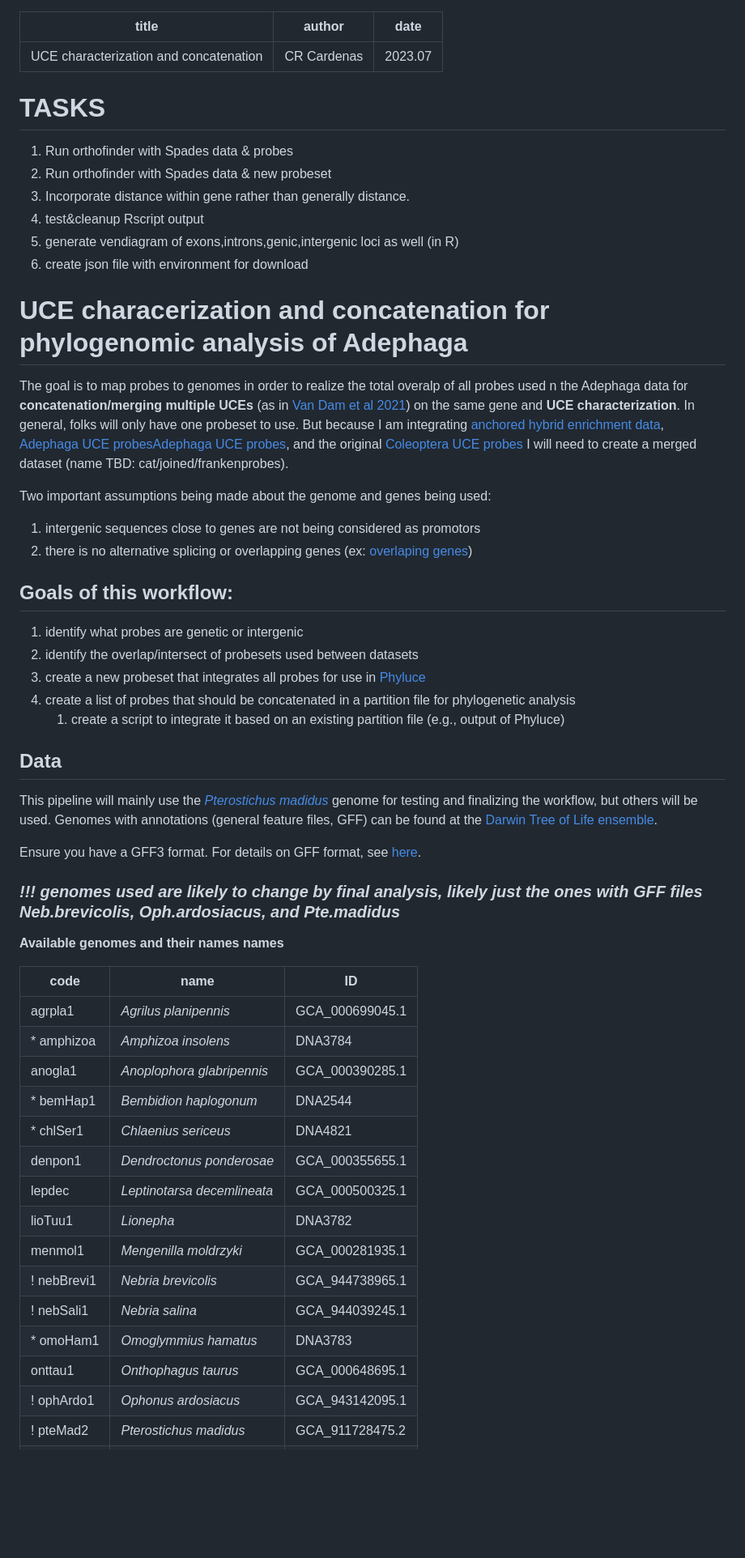
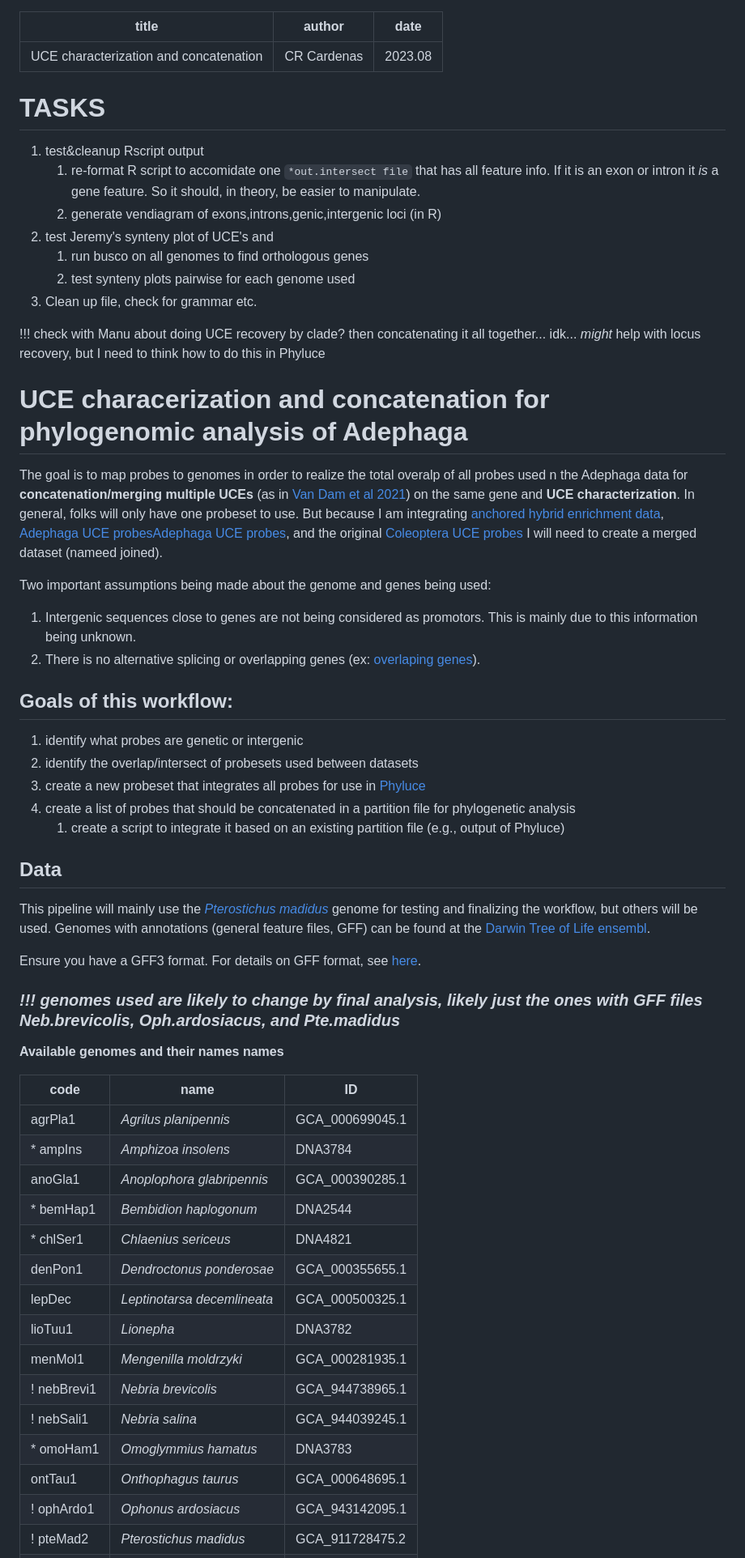
Before and after one commit to crcardenas/Adephaga_UCE, a Markdown page: UCE_characterization_and_concatenation_workflow-v0.2.md, the part around one of its changes. Shown at 81% size. GitHub-like rendering; blank space fills up the shorter version.

Commit message:
Update UCE_characterization_and_concatenation_workflow-v0.3.md

```diff
--- a/UCE_characterization_and_concatenation_workflow-v0.2.md
+++ b/UCE_characterization_and_concatenation_workflow-v0.2.md
@@ -1,26 +1,29 @@
 ---
 title: UCE characterization and concatenation
 author: CR Cardenas
-date: 2023.07
+date: 2023.08
 ---
 
 # TASKS
 
-1) Run orthofinder with Spades data & probes
-2) Run orthofinder with Spades data & new probeset
-3) Incorporate distance within gene rather than generally distance.
-3) test&cleanup Rscript output
-4) generate vendiagram of exons,introns,genic,intergenic loci as well (in R)
-5) create json file with environment for download
+1. test&cleanup Rscript output
+	1. re-format R script to accomidate one `*out.intersect file` that has all feature info. If it is an exon or intron it *is* a gene feature. So it should, in theory, be easier to manipulate.
+	2. generate vendiagram of exons,introns,genic,intergenic loci (in R)
+2. test Jeremy's synteny plot of UCE's and
+	1. run busco on all genomes to find orthologous genes
+	2. test synteny plots pairwise for each genome used
+3. Clean up file, check for grammar etc.
+
+!!! check with Manu about doing UCE recovery by clade? then concatenating it all together... idk... *might* help with locus recovery, but I need to think how to do this in Phyluce
 
 
 # UCE characerization and concatenation for phylogenomic analysis of Adephaga
 
-The goal is to map probes to genomes in order to realize the total overalp of all probes used n the Adephaga data for __concatenation/merging multiple UCEs__ (as in [Van Dam et al 2021](https://academic.oup.com/sysbio/article/70/2/307/5880562)) on the same gene and __UCE characterization__. In general, folks will only have one probeset to use. But because I am integrating [anchored hybrid enrichment data](https://resjournals.onlinelibrary.wiley.com/doi/full/10.1111/syen.12508), [Adephaga UCE probes](https://onlinelibrary.wiley.com/doi/full/10.1002/ece3.5260)[Adephaga UCE probes](https://onlinelibrary.wiley.com/doi/full/10.1002/ece3.5260), and the original [Coleoptera UCE probes](https://besjournals.onlinelibrary.wiley.com/doi/10.1111/2041-210X.12754) I will need to create a merged dataset (name TBD: cat/joined/frankenprobes).
+The goal is to map probes to genomes in order to realize the total overalp of all probes used n the Adephaga data for __concatenation/merging multiple UCEs__ (as in [Van Dam et al 2021](https://academic.oup.com/sysbio/article/70/2/307/5880562)) on the same gene and __UCE characterization__. In general, folks will only have one probeset to use. But because I am integrating [anchored hybrid enrichment data](https://resjournals.onlinelibrary.wiley.com/doi/full/10.1111/syen.12508), [Adephaga UCE probes](https://onlinelibrary.wiley.com/doi/full/10.1002/ece3.5260)[Adephaga UCE probes](https://onlinelibrary.wiley.com/doi/full/10.1002/ece3.5260), and the original [Coleoptera UCE probes](https://besjournals.onlinelibrary.wiley.com/doi/10.1111/2041-210X.12754) I will need to create a merged dataset (nameed joined).
 
 Two important assumptions being made about the genome and genes being used:
-1. intergenic sequences close to genes are not being considered as promotors
-2. there is no alternative splicing or overlapping genes (ex: [overlaping genes](https://doi.org/10.1186/s12864-021-08039-6))
+1. Intergenic sequences close to genes are not being considered as promotors. This is mainly due to this information being unknown.
+2. There is no alternative splicing or overlapping genes (ex: [overlaping genes](https://doi.org/10.1186/s12864-021-08039-6)).
 
 
 ## Goals of this workflow:
@@ -33,7 +36,7 @@ Two important assumptions being made about the genome and genes being used:
 
 ## Data
 
-This pipeline will mainly use the [*Pterostichus madidus*](https://www.ncbi.nlm.nih.gov/pmc/articles/PMC9315234/) genome for testing and finalizing the workflow, but others will be used. Genomes with annotations (general feature files, GFF) can be found at the [Darwin Tree of Life ensemble](https://projects.ensembl.org/darwin-tree-of-life/).
+This pipeline will mainly use the [*Pterostichus madidus*](https://www.ncbi.nlm.nih.gov/pmc/articles/PMC9315234/) genome for testing and finalizing the workflow, but others will be used. Genomes with annotations (general feature files, GFF) can be found at the [Darwin Tree of Life ensembl](https://projects.ensembl.org/darwin-tree-of-life/).
 
 Ensure you have a GFF3 format. For details on GFF format, see [here](http://gmod.org/wiki/GFF3).
 
@@ -43,18 +46,18 @@ __Available genomes and their names names__
 
 |code|name|ID|
 |---|---|---|
-|agrpla1|*Agrilus planipennis*|GCA_000699045.1|
-|\* amphizoa|*Amphizoa insolens*|DNA3784|
-|anogla1|*Anoplophora glabripennis*|GCA_000390285.1|
+|agrPla1|*Agrilus planipennis*|GCA_000699045.1|
+|\* ampIns|*Amphizoa insolens*|DNA3784|
+|anoGla1|*Anoplophora glabripennis*|GCA_000390285.1|
 |\* bemHap1|*Bembidion haplogonum*|DNA2544|
 |\* chlSer1|*Chlaenius sericeus*|DNA4821|
-|denpon1|*Dendroctonus ponderosae*|GCA_000355655.1|
-|lepdec|*Leptinotarsa decemlineata*|GCA_000500325.1|
+|denPon1|*Dendroctonus ponderosae*|GCA_000355655.1|
+|lepDec|*Leptinotarsa decemlineata*|GCA_000500325.1|
 |lioTuu1|*Lionepha*|DNA3782|
-|menmol1|*Mengenilla moldrzyki*|GCA_000281935.1|
+|menMol1|*Mengenilla moldrzyki*|GCA_000281935.1|
 |! nebBrevi1|*Nebria brevicolis*|GCA_944738965.1|
 |! nebSali1|*Nebria salina*|GCA_944039245.1|
 |\* omoHam1|*Omoglymmius hamatus*|DNA3783|
-|onttau1|*Onthophagus taurus*|GCA_000648695.1|
+|ontTau1|*Onthophagus taurus*|GCA_000648695.1|
 |! ophArdo1|*Ophonus ardosiacus*|GCA_943142095.1|
 |! pteMad2|*Pterostichus madidus*|GCA_911728475.2|
```
Also changed, not shown: other parts of UCE_characterization_and_concatenation_workflow-v0.2.md (+160 -259 lines).
